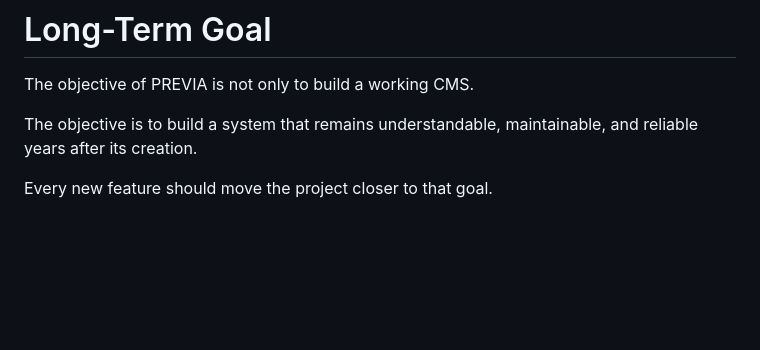
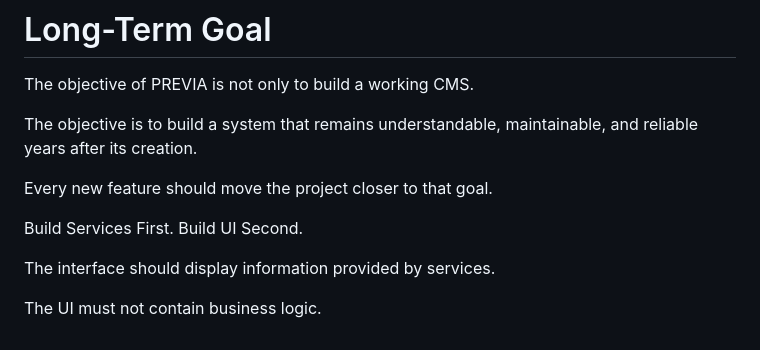
Before and after one commit to restforeverything2025-eng/Previa-CMS, a Markdown page: Docs/Development Guide.md, the part around the change. GitHub-like rendering; blank space fills up the shorter version.

Commit message:
Update development guide

```diff
--- a/Docs/Development Guide.md
+++ b/Docs/Development Guide.md
@@ -318,3 +318,11 @@ maintainable,
 and reliable years after its creation.
 
 Every new feature should move the project closer to that goal.
+
+Build Services First.
+Build UI Second.
+
+The interface should display information
+provided by services.
+
+The UI must not contain business logic.
```
